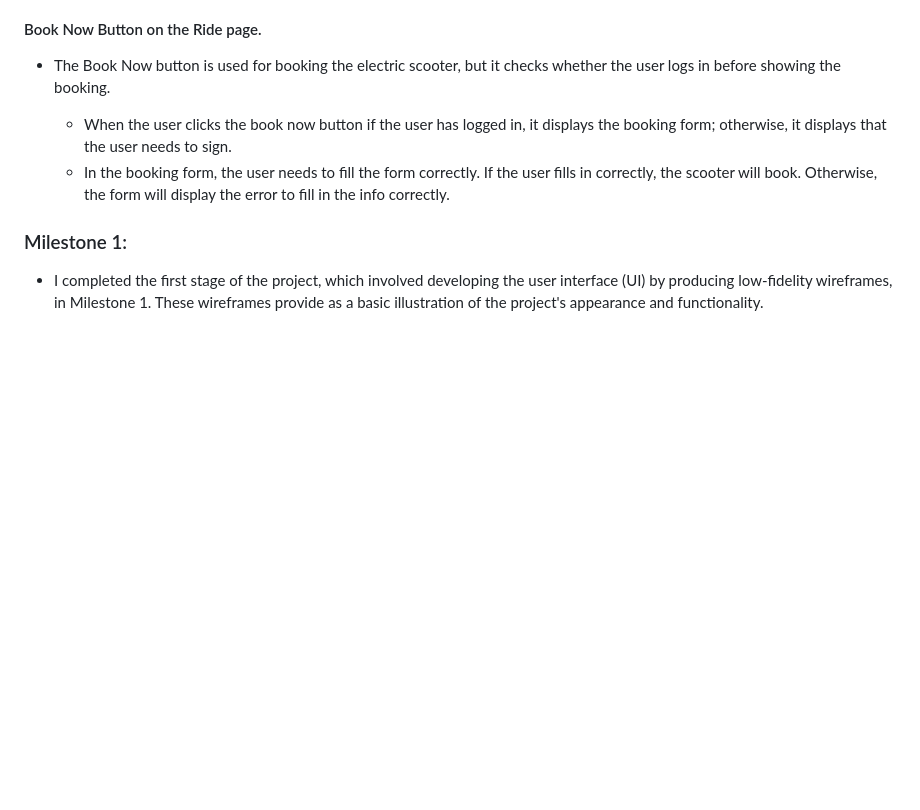
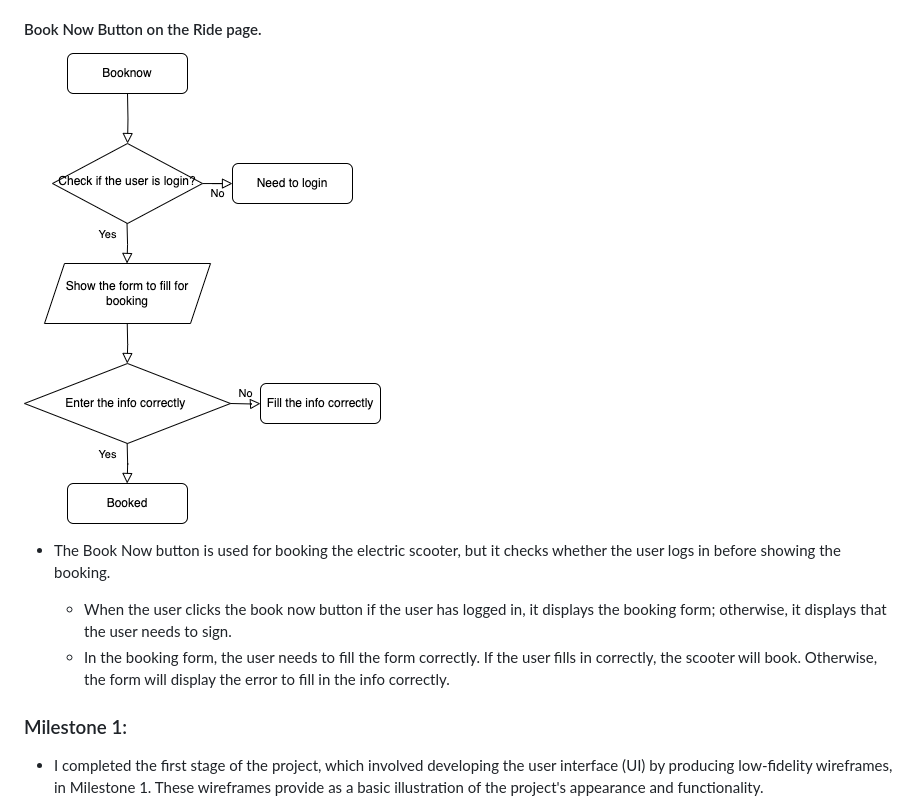
Before and after one commit to Aranarora/DGL123-Project-Aran-Arora, a Markdown page: README.md, the part around the change. GitHub-like rendering; blank space fills up the shorter version.

Commit message:
Add the book now button flow image in readme file

```diff
--- a/README.md
+++ b/README.md
@@ -18,6 +18,7 @@
     - Then, the user-entered information will be sent to the database to check if the user ID and email are unique. If they are unique, let the user Sign In and store the data in the database; otherwise, display the user ID and email already exist.
 
 #### Book Now Button on the Ride page.
+![Book Now button](imagefolder/booknow.png)
 - The Book Now button is used for booking the electric scooter, but it checks whether the user logs in before showing the booking.
 
     - When the user clicks the book now button if the user has logged in, it displays the booking form; otherwise, it displays that the user needs to sign.
```
